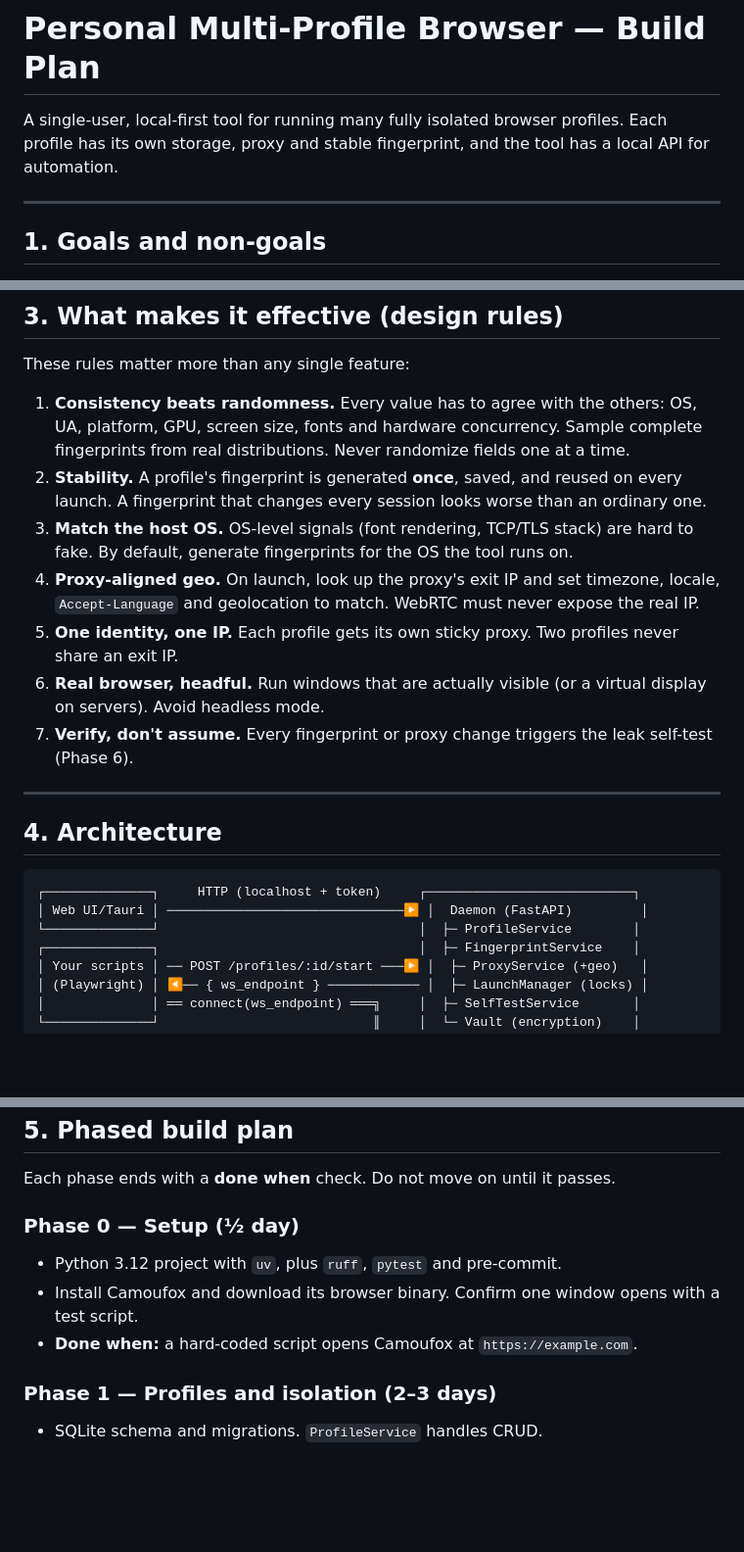
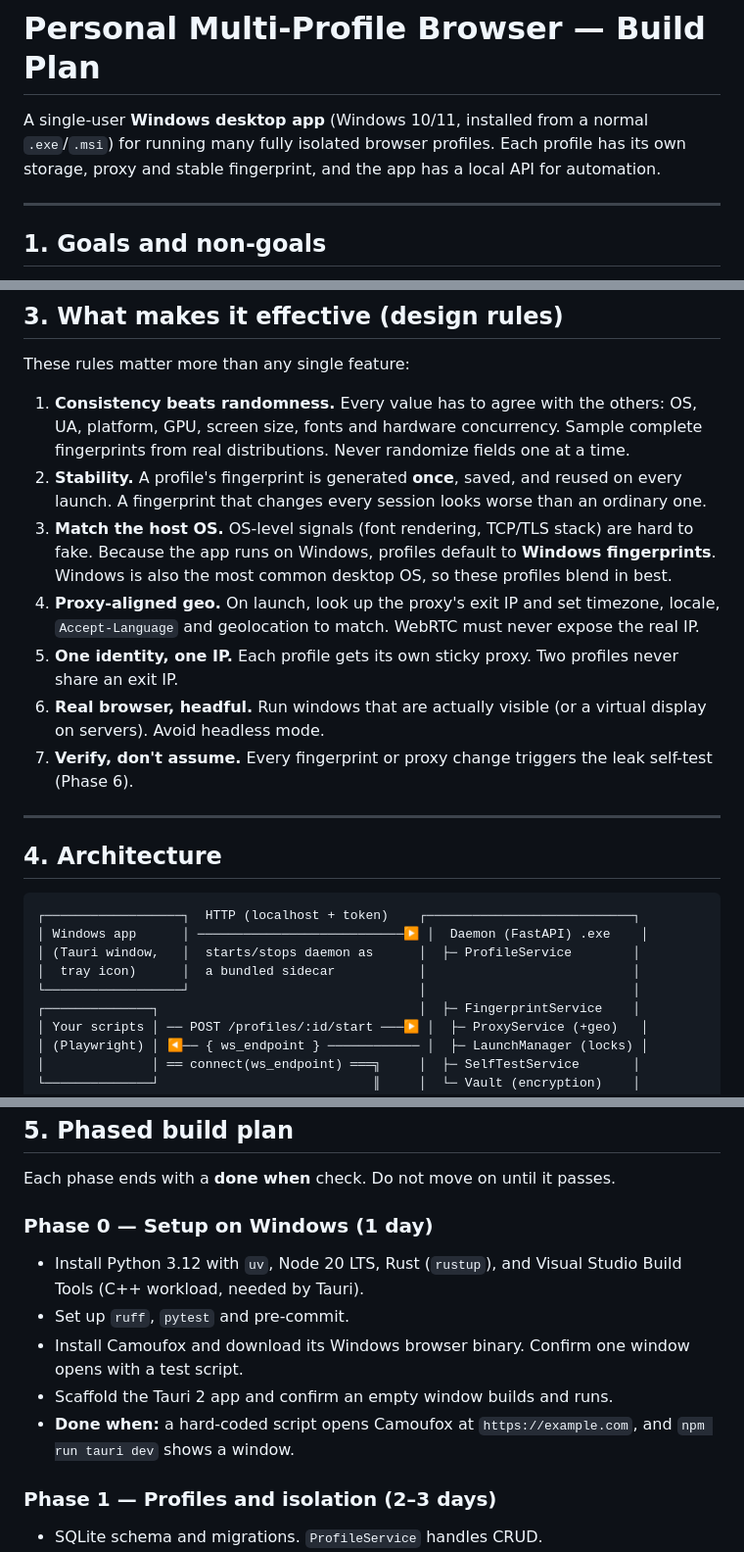
Before and after one commit to douggue/mcptest, a Markdown page: PLAN.md, 3 parts joined by grey strips. Shown at 98% size. Drawn GitHub-style; blank space fills up the shorter version.

````diff
--- a/PLAN.md
+++ b/PLAN.md
@@ -1,8 +1,8 @@
 # Personal Multi-Profile Browser — Build Plan
 
-A single-user, local-first tool for running many fully isolated browser profiles.
-Each profile has its own storage, proxy and stable fingerprint, and the tool has a
-local API for automation.
+A single-user **Windows desktop app** (Windows 10/11, installed from a normal `.exe`/`.msi`)
+for running many fully isolated browser profiles. Each profile has its own storage, proxy
+and stable fingerprint, and the app has a local API for automation.
 
 ---
 
@@ -50,7 +59,8 @@ These rules matter more than any single feature:
 2. **Stability.** A profile's fingerprint is generated **once**, saved, and reused on every launch.
    A fingerprint that changes every session looks worse than an ordinary one.
 3. **Match the host OS.** OS-level signals (font rendering, TCP/TLS stack) are hard to fake.
-   By default, generate fingerprints for the OS the tool runs on.
+   Because the app runs on Windows, profiles default to **Windows fingerprints**. Windows is also
+   the most common desktop OS, so these profiles blend in best.
 4. **Proxy-aligned geo.** On launch, look up the proxy's exit IP and set timezone, locale,
    `Accept-Language` and geolocation to match. WebRTC must never expose the real IP.
 5. **One identity, one IP.** Each profile gets its own sticky proxy. Two profiles never share an exit IP.
@@ -62,9 +72,11 @@ These rules matter more than any single feature:
 ## 4. Architecture
 
 ```
-┌──────────────┐     HTTP (localhost + token)     ┌───────────────────────────┐
-│ Web UI/Tauri │ ───────────────────────────────▶ │  Daemon (FastAPI)         │
-└──────────────┘                                  │  ├─ ProfileService        │
+┌──────────────────┐  HTTP (localhost + token)    ┌───────────────────────────┐
+│ Windows app      │ ───────────────────────────▶ │  Daemon (FastAPI) .exe    │
+│ (Tauri window,   │  starts/stops daemon as      │  ├─ ProfileService        │
+│  tray icon)      │  a bundled sidecar           │                           │
+└──────────────────┘                              │                           │
 ┌──────────────┐                                  │  ├─ FingerprintService    │
 │ Your scripts │ ── POST /profiles/:id/start ───▶ │  ├─ ProxyService (+geo)   │
 │ (Playwright) │ ◀── { ws_endpoint } ──────────── │  ├─ LaunchManager (locks) │
@@ -152,10 +167,12 @@ POST   /backup/export   POST /backup/import
 
 Each phase ends with a **done when** check. Do not move on until it passes.
 
-### Phase 0 — Setup (½ day)
-- Python 3.12 project with `uv`, plus `ruff`, `pytest` and pre-commit.
-- Install Camoufox and download its browser binary. Confirm one window opens with a test script.
-- **Done when:** a hard-coded script opens Camoufox at `https://example.com`.
+### Phase 0 — Setup on Windows (1 day)
+- Install Python 3.12 with `uv`, Node 20 LTS, Rust (`rustup`), and Visual Studio Build Tools (C++ workload, needed by Tauri).
+- Set up `ruff`, `pytest` and pre-commit.
+- Install Camoufox and download its Windows browser binary. Confirm one window opens with a test script.
+- Scaffold the Tauri 2 app and confirm an empty window builds and runs.
+- **Done when:** a hard-coded script opens Camoufox at `https://example.com`, and `npm run tauri dev` shows a window.
 
 ### Phase 1 — Profiles and isolation (2–3 days)
 - SQLite schema and migrations. `ProfileService` handles CRUD.
````
Also changed, not shown: other parts of PLAN.md (+43 -13 lines).
